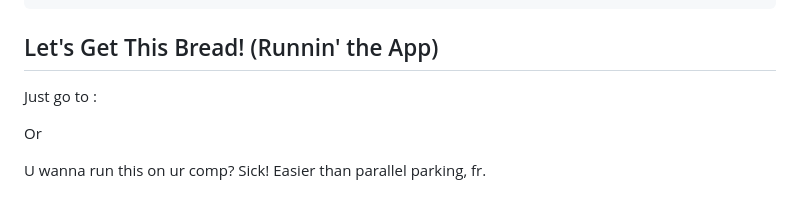
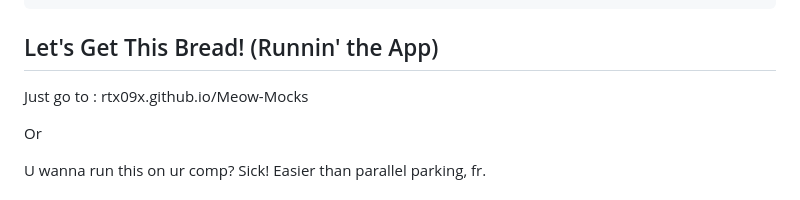
Before and after one commit to Rtx09x/Meow-Mocks, a Markdown page: README.md, the part around the change. Drawn GitHub-style.

```diff
--- a/README.md
+++ b/README.md
@@ -79,7 +79,7 @@ NTA MOCK/
 
 ## Let's Get This Bread! (Runnin' the App)
 
-Just go to :
+Just go to : rtx09x.github.io/Meow-Mocks
 
 Or
 
```
